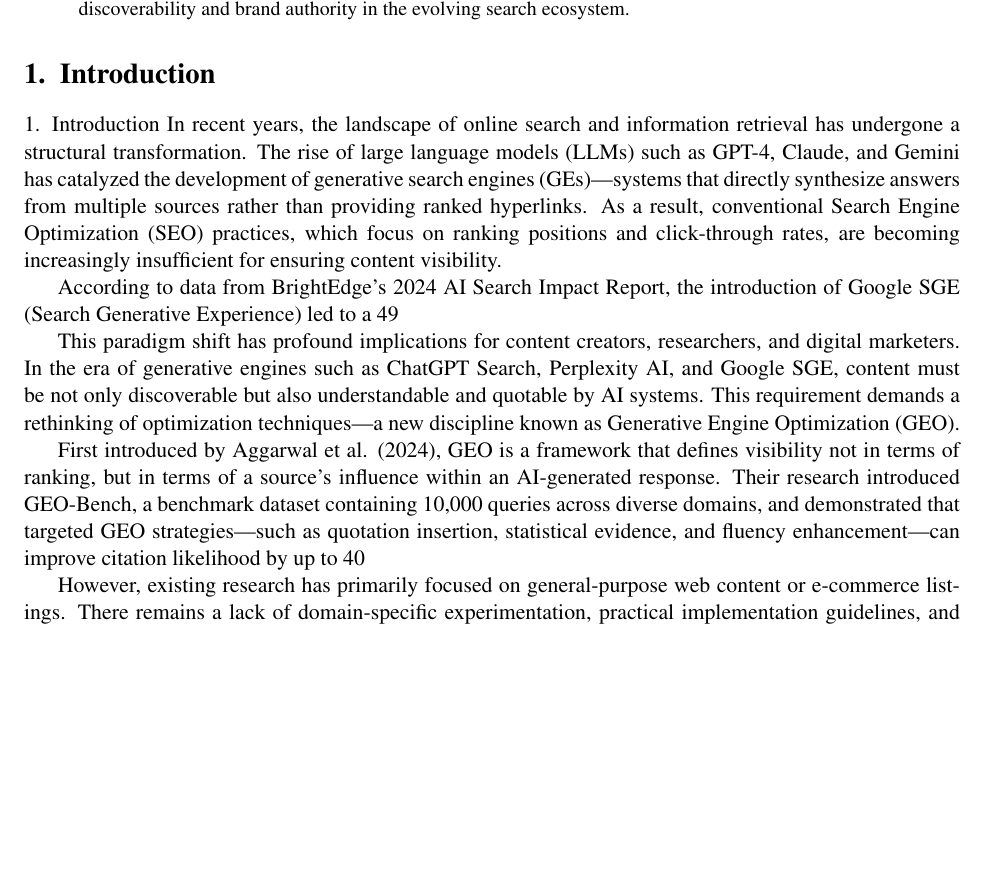
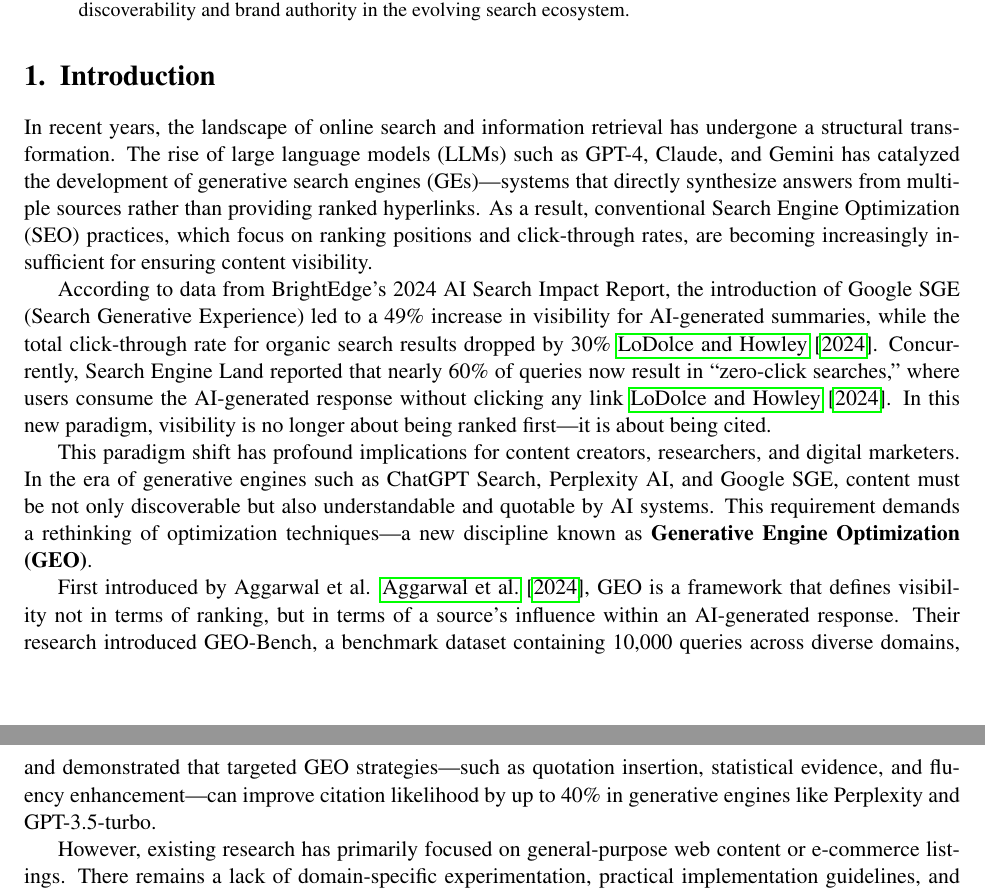
Before and after one commit to bless25min/geo-arxiv, a LaTeX paper (main.tex, which reads sections/1-introduction.tex): part of page 1 of 6 before the commit and two parts of pages 1 and 2 of 6 after it, the two joined at a grey line, cut so that both start at the same text, the shorter picture padded with empty space. Compiled offline with pdfLaTeX.

Commit message:
Update 1-introduction.tex

```diff
--- a/sections/1-introduction.tex
+++ b/sections/1-introduction.tex
@@ -1,13 +1,12 @@
 \section{Introduction}
 
-1. Introduction
 In recent years, the landscape of online search and information retrieval has undergone a structural transformation. The rise of large language models (LLMs) such as GPT-4, Claude, and Gemini has catalyzed the development of generative search engines (GEs)—systems that directly synthesize answers from multiple sources rather than providing ranked hyperlinks. As a result, conventional Search Engine Optimization (SEO) practices, which focus on ranking positions and click-through rates, are becoming increasingly insufficient for ensuring content visibility.
 
-According to data from BrightEdge’s 2024 AI Search Impact Report, the introduction of Google SGE (Search Generative Experience) led to a 49% increase in visibility for AI-generated summaries, while the total click-through rate for organic search results dropped by 30%GEO基礎原理：AI搜尋時代的內容優化策略. Concurrently, Search Engine Land reported that nearly 60% of queries now result in “zero-click searches,” where users consume the AI-generated response without clicking any linkGEO基礎原理：AI搜尋時代的內容優化策略. In this new paradigm, visibility is no longer about being ranked first—it is about being cited.
+According to data from BrightEdge’s 2024 AI Search Impact Report, the introduction of Google SGE (Search Generative Experience) led to a 49\% increase in visibility for AI-generated summaries, while the total click-through rate for organic search results dropped by 30\% \cite{lodolce2024gartner}. Concurrently, Search Engine Land reported that nearly 60\% of queries now result in “zero-click searches,” where users consume the AI-generated response without clicking any link \cite{lodolce2024gartner}. In this new paradigm, visibility is no longer about being ranked first—it is about being cited.
 
-This paradigm shift has profound implications for content creators, researchers, and digital marketers. In the era of generative engines such as ChatGPT Search, Perplexity AI, and Google SGE, content must be not only discoverable but also understandable and quotable by AI systems. This requirement demands a rethinking of optimization techniques—a new discipline known as Generative Engine Optimization (GEO).
+This paradigm shift has profound implications for content creators, researchers, and digital marketers. In the era of generative engines such as ChatGPT Search, Perplexity AI, and Google SGE, content must be not only discoverable but also understandable and quotable by AI systems. This requirement demands a rethinking of optimization techniques—a new discipline known as \textbf{Generative Engine Optimization (GEO)}.
 
-First introduced by Aggarwal et al. (2024), GEO is a framework that defines visibility not in terms of ranking, but in terms of a source’s influence within an AI-generated response. Their research introduced GEO-Bench, a benchmark dataset containing 10,000 queries across diverse domains, and demonstrated that targeted GEO strategies—such as quotation insertion, statistical evidence, and fluency enhancement—can improve citation likelihood by up to 40% in generative engines like Perplexity and GPT-3.5-turbo.
+First introduced by Aggarwal et al. \cite{aggarwal2024geo}, GEO is a framework that defines visibility not in terms of ranking, but in terms of a source’s influence within an AI-generated response. Their research introduced GEO-Bench, a benchmark dataset containing 10,000 queries across diverse domains, and demonstrated that targeted GEO strategies—such as quotation insertion, statistical evidence, and fluency enhancement—can improve citation likelihood by up to 40\% in generative engines like Perplexity and GPT-3.5-turbo.
 
 However, existing research has primarily focused on general-purpose web content or e-commerce listings. There remains a lack of domain-specific experimentation, practical implementation guidelines, and field-tested frameworks for applying GEO in the real world. More critically, the boundary between GEO and SEO remains poorly defined, particularly in situations where improved citation may result indirectly from improved ranking.
 
```
Also changed, not shown: sections/1-introduction.tex (11 more changed lines).
